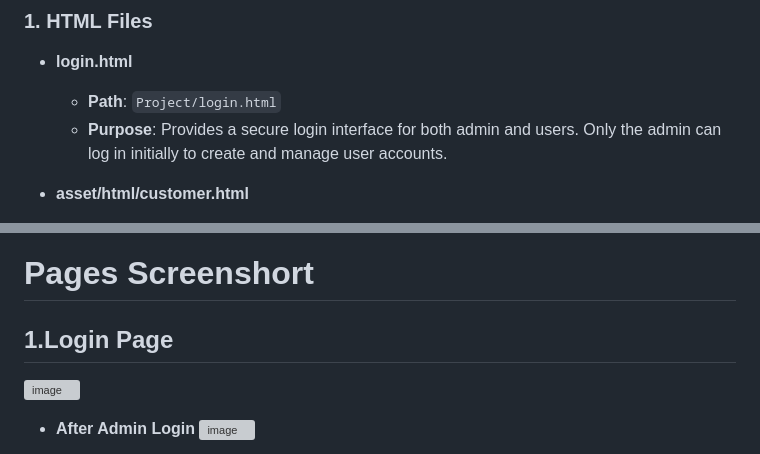
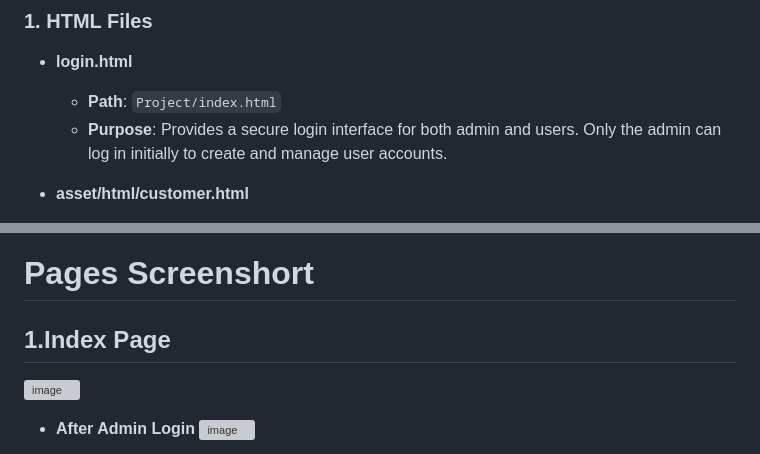
Before and after one commit to trivedikrunal/Mobile_Store_Management, a Markdown page: README.md, 2 parts joined by grey strips. GitHub-like rendering; grey boxes are pictures that could not be loaded.

```diff
--- a/README.md
+++ b/README.md
@@ -9,7 +9,7 @@ The project is organized as follows:
 ### 1. HTML Files
 
 - **login.html**
-  - **Path**: `Project/login.html`
+  - **Path**: `Project/index.html`
   - **Purpose**: Provides a secure login interface for both admin and users. Only the admin can log in initially to create and manage user accounts.
 
 - **asset/html/customer.html**
@@ -110,7 +110,7 @@ To run this project, open the `login.html` file in your web browser. Ensure that
 
 # Pages Screenshort
 
-## 1.Login Page
+## 1.Index Page
 ![image](https://github.com/user-attachments/assets/599f8786-ef2a-401d-94da-406342473b0a)
 
 - **After Admin Login**
```
